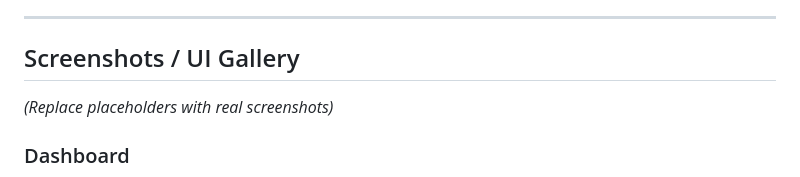
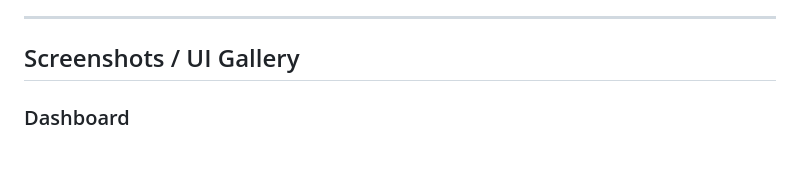
Before and after one commit to sandip3120-project/Inventory-Tracking-System, a Markdown page: README.md, the part around the change. Rendered like a GitHub page; blank space fills up the shorter version.

```diff
--- a/README.md
+++ b/README.md
@@ -391,7 +391,7 @@ netsh advfirewall firewall add rule name="Allow Django 8000" dir=in action=allow
 
 ## Screenshots / UI Gallery
 
-*(Replace placeholders with real screenshots)*
+
 
 ### Dashboard
 
```
